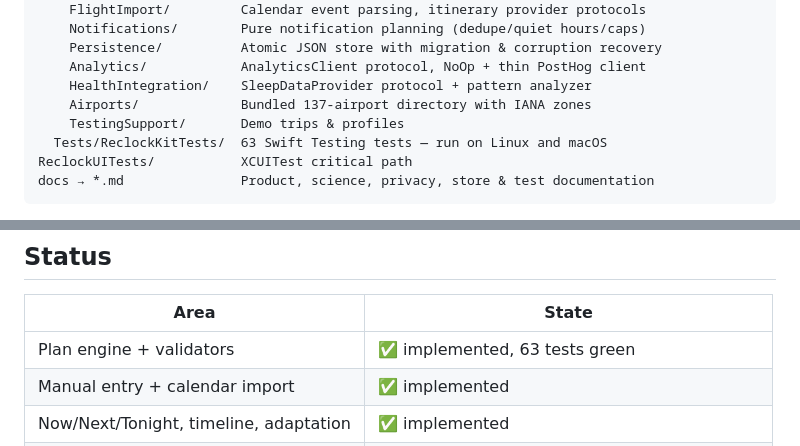
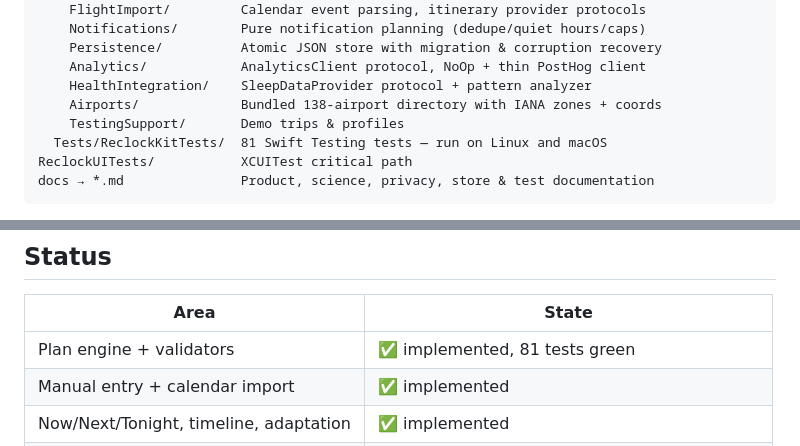
Before and after one commit to jtsilver123/reclock, a Markdown page: README.md, 2 parts joined by grey strips. Drawn GitHub-style.

Commit message:
Docs: refresh test and airport counts
Co-Authored-By: Claude Fable 5 <noreply@anthropic.com>
Claude-Session: https://claude.ai/code/session_01TwzeUfVnNTWCB8D7Rwi7mW

````diff
--- a/README.md
+++ b/README.md
@@ -61,9 +61,9 @@ ReclockKit/               SwiftPM package: ALL business logic, zero UIKit/SwiftU
     Persistence/          Atomic JSON store with migration & corruption recovery
     Analytics/            AnalyticsClient protocol, NoOp + thin PostHog client
     HealthIntegration/    SleepDataProvider protocol + pattern analyzer
-    Airports/             Bundled 137-airport directory with IANA zones
+    Airports/             Bundled 138-airport directory with IANA zones + coords
     TestingSupport/       Demo trips & profiles
-  Tests/ReclockKitTests/  63 Swift Testing tests — run on Linux and macOS
+  Tests/ReclockKitTests/  81 Swift Testing tests — run on Linux and macOS
 ReclockUITests/           XCUITest critical path
 docs → *.md               Product, science, privacy, store & test documentation
 ```
@@ -101,7 +101,7 @@ melatonin timing. Full rules, sources, and limitations: **SCIENCE_SPEC.md**.
 
 | Area | State |
 | --- | --- |
-| Plan engine + validators | ✅ implemented, 63 tests green |
+| Plan engine + validators | ✅ implemented, 81 tests green |
 | Manual entry + calendar import | ✅ implemented |
 | Now/Next/Tonight, timeline, adaptation | ✅ implemented |
 | Local notifications w/ actions | ✅ implemented |
````
Also changed, not shown: TEST_PLAN.md (+1 -1 lines).
